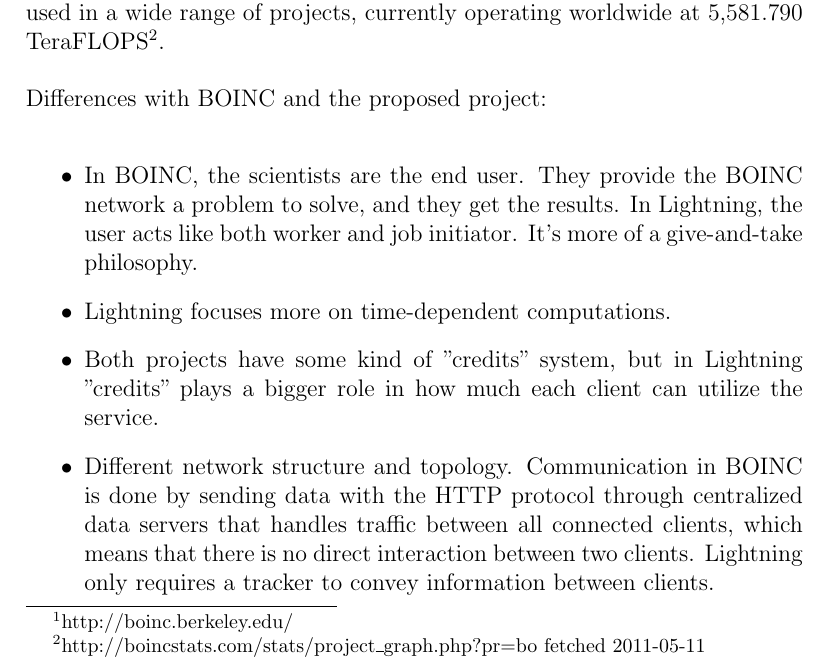
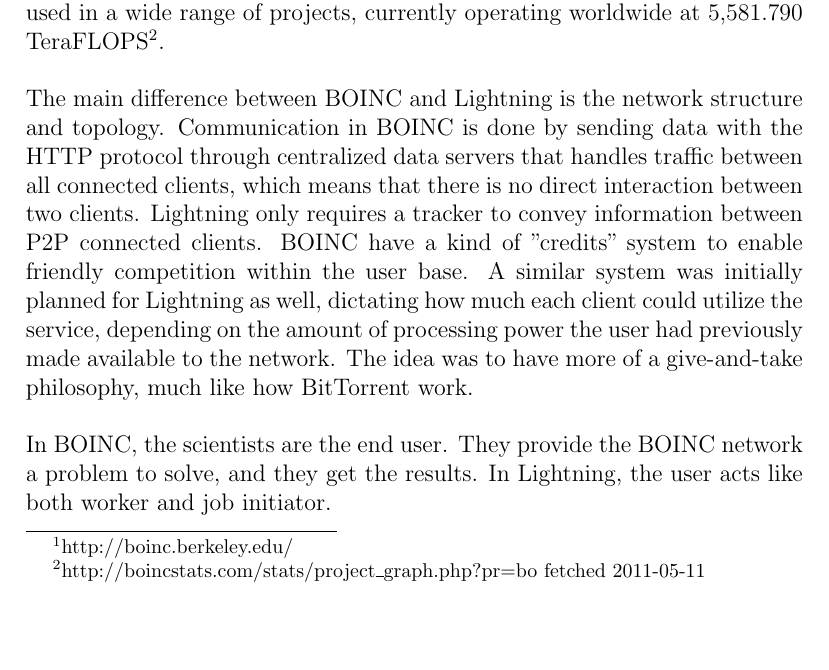
Before and after one commit to pxf/derp, a LaTeX thesis (Lightning/report/report.tex, which reads Lightning/report/tex/chapters/chapter1.5_previous.tex): part of page 5 of 23, cut so that both start at the same text, the shorter picture padded with empty space. Compiled offline with pdfLaTeX.

Commit message:
Rewrote BOINC from list to free flowing text, sup.

```diff
--- a/Lightning/report/tex/chapters/chapter1.5_previous.tex
+++ b/Lightning/report/tex/chapters/chapter1.5_previous.tex
@@ -14,21 +14,36 @@
 TeraFLOPS\footnote{http://boincstats.com/stats/project\_graph.php?pr=bo
 fetched 2011-05-11}.
 
-Differences with BOINC and the proposed project:
-\begin{itemize}
-	\item In BOINC, the scientists are the end user. They provide the BOINC network
-		a problem to solve, and they get the results. In Lightning,
-		the user acts like both worker and job initiator. It’s more of a
-		give-and-take philosophy.
-	\item Lightning focuses more on time-dependent computations.
-	\item Both projects have some kind of ''credits'' system, but in Lightning
-		''credits'' plays a bigger role in how much each client can utilize the service.
-	\item Different network structure and topology. Communication in BOINC is done
-		by sending data with the HTTP protocol through centralized data
-		servers that handles traffic between all connected clients, which means
-		that there is no direct interaction between two clients. Lightning only
-		requires a tracker to convey information between clients.
-\end{itemize}
+%Differences with BOINC and the proposed project:
+The main difference between BOINC and Lightning is the network structure and topology.
+Communication in BOINC is done by sending data with the HTTP protocol through centralized data
+servers that handles traffic between all connected clients, which means
+that there is no direct interaction between two clients. Lightning only
+requires a tracker to convey information between P2P connected clients.
+BOINC have a kind of ''credits'' system to enable friendly competition within the user base.
+A similar system was initially planned for Lightning as well, dictating how much each client
+could utilize the service, depending on the amount of processing power the user had previously
+made available to the network. The idea was to have more of a give-and-take philosophy, much
+like how BitTorrent work.
+
+In BOINC, the scientists are the end user. They provide the BOINC network a problem to solve,
+and they get the results. In Lightning, the user acts like both worker and job initiator.
+
+% omskrivet till löpande text ovan:
+%\begin{itemize}
+%	\item In BOINC, the scientists are the end user. They provide the BOINC network
+%		a problem to solve, and they get the results. In Lightning,
+%		the user acts like both worker and job initiator. It’s more of a
+%		give-and-take philosophy.
+%	\item Lightning focuses more on time-dependent computations.
+%	\item Both projects have some kind of ''credits'' system, but in Lightning
+%		''credits'' plays a bigger role in how much each client can utilize the service.
+%	\item Different network structure and topology. Communication in BOINC is done
+%		by sending data with the HTTP protocol through centralized data
+%		servers that handles traffic between all connected clients, which means
+%		that there is no direct interaction between two clients. Lightning only
+%		requires a tracker to convey information between clients.
+%\end{itemize}
 
 \section{Backburner}
 % http://images.autodesk.com/adsk/files/backburner20100.2_user_guide.pdf
```
